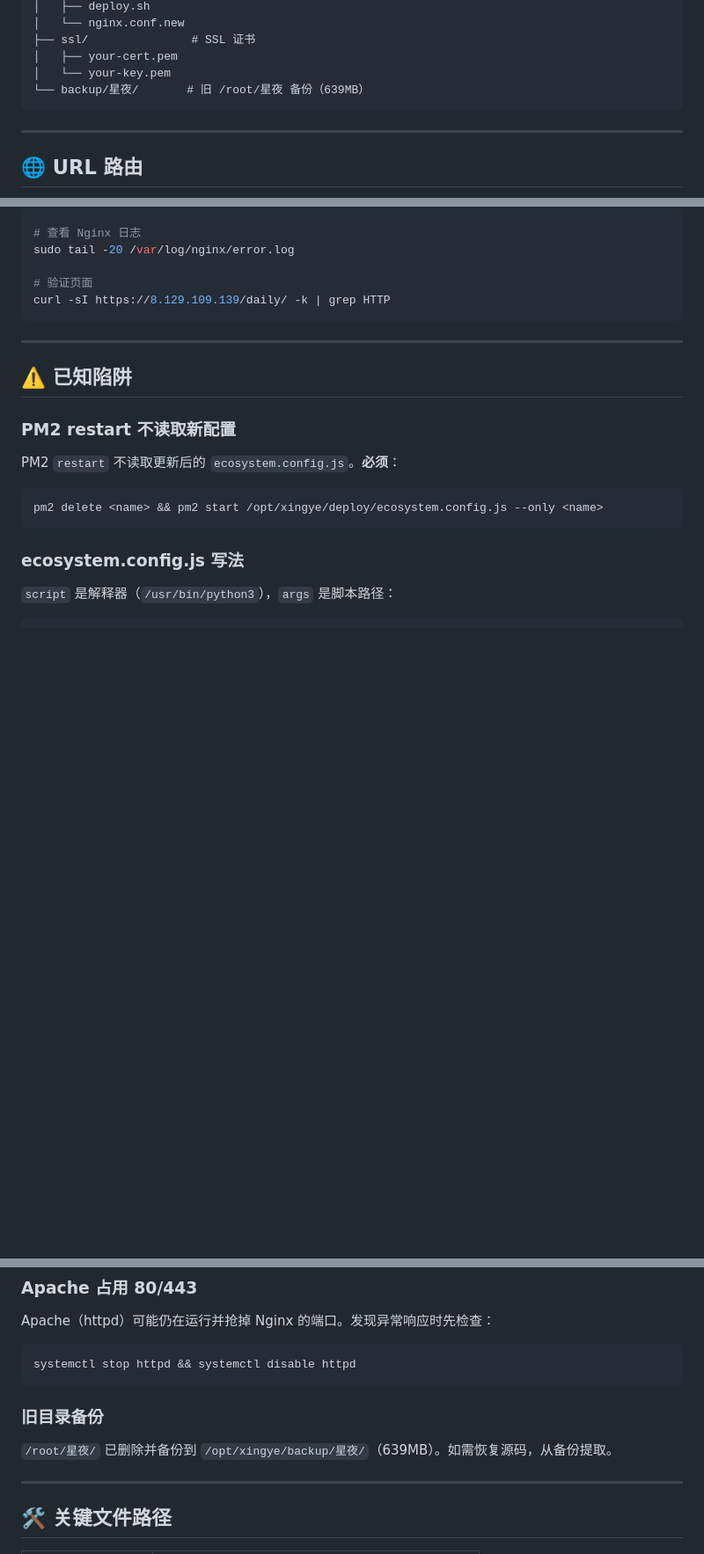
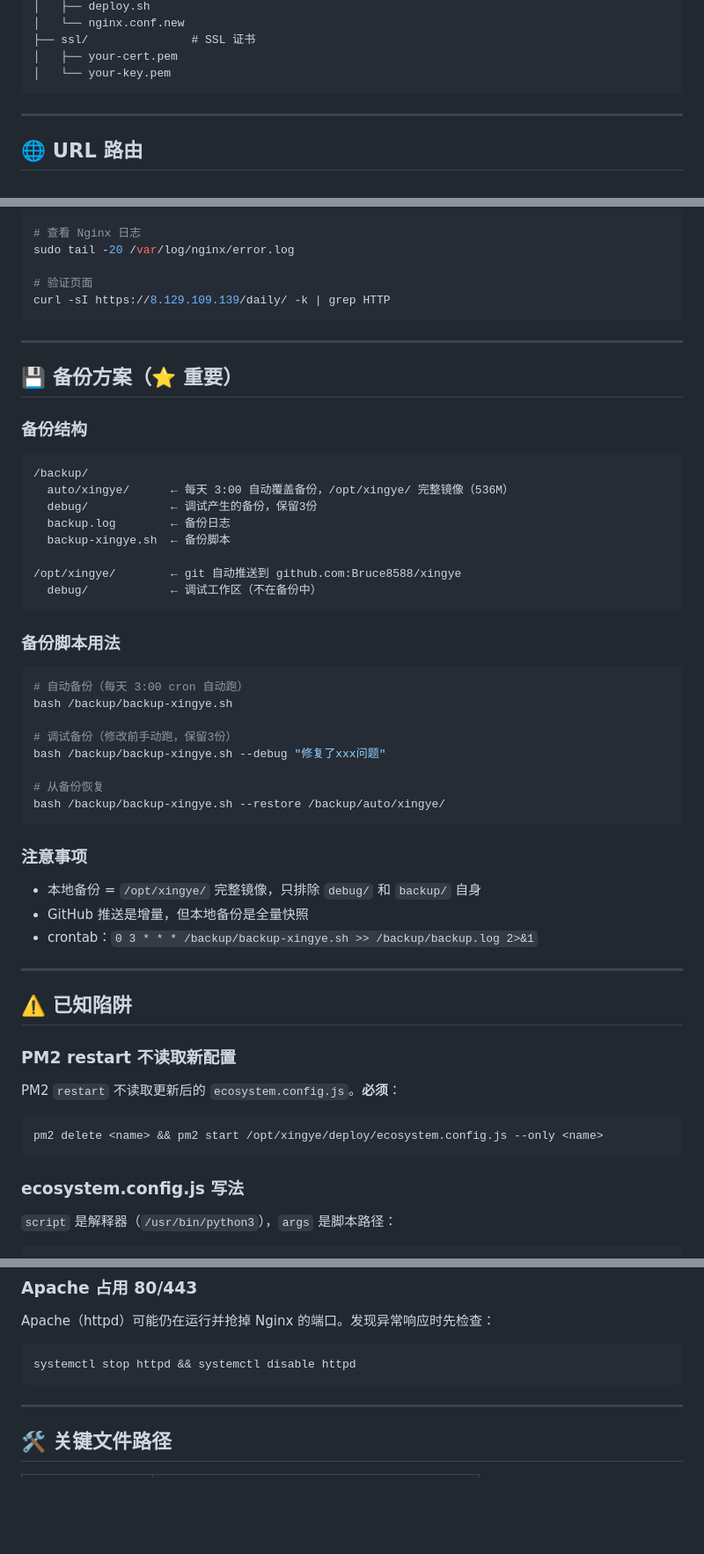
Before and after one commit to Bruce8588/xingye, a Markdown page: AGENT.md, 3 parts joined by grey strips. Shown at 88% size. GitHub-like rendering; blank space fills up the shorter version.

Commit message:
docs: 更新AGENT.md — 补充备份方案章节，移除旧备份引用

````diff
--- a/AGENT.md
+++ b/AGENT.md
@@ -50,7 +50,6 @@
 ├── ssl/               # SSL 证书
 │   ├── your-cert.pem
 │   └── your-key.pem
-└── backup/星夜/       # 旧 /root/星夜 备份（639MB）
 ```
 
 ---
@@ -110,6 +109,39 @@ curl -sI https://8.129.109.139/daily/ -k | grep HTTP
 
 ---
 
+## 💾 备份方案（⭐ 重要）
+
+### 备份结构
+```
+/backup/
+  auto/xingye/      ← 每天 3:00 自动覆盖备份，/opt/xingye/ 完整镜像（536M）
+  debug/            ← 调试产生的备份，保留3份
+  backup.log        ← 备份日志
+  backup-xingye.sh  ← 备份脚本
+
+/opt/xingye/        ← git 自动推送到 github.com:Bruce8588/xingye
+  debug/            ← 调试工作区（不在备份中）
+```
+
+### 备份脚本用法
+```bash
+# 自动备份（每天 3:00 cron 自动跑）
+bash /backup/backup-xingye.sh
+
+# 调试备份（修改前手动跑，保留3份）
+bash /backup/backup-xingye.sh --debug "修复了xxx问题"
+
+# 从备份恢复
+bash /backup/backup-xingye.sh --restore /backup/auto/xingye/
+```
+
+### 注意事项
+- 本地备份 = `/opt/xingye/` 完整镜像，只排除 `debug/` 和 `backup/` 自身
+- GitHub 推送是增量，但本地备份是全量快照
+- crontab：`0 3 * * * /backup/backup-xingye.sh >> /backup/backup.log 2>&1`
+
+---
+
 ## ⚠️ 已知陷阱
 
 ### PM2 restart 不读取新配置
@@ -158,9 +190,6 @@ Apache（httpd）可能仍在运行并抢掉 Nginx 的端口。发现异常响
 systemctl stop httpd && systemctl disable httpd
 ```
 
-### 旧目录备份
-`/root/星夜/` 已删除并备份到 `/opt/xingye/backup/星夜/`（639MB）。如需恢复源码，从备份提取。
-
 ---
 
 ## 🛠️ 关键文件路径
````
